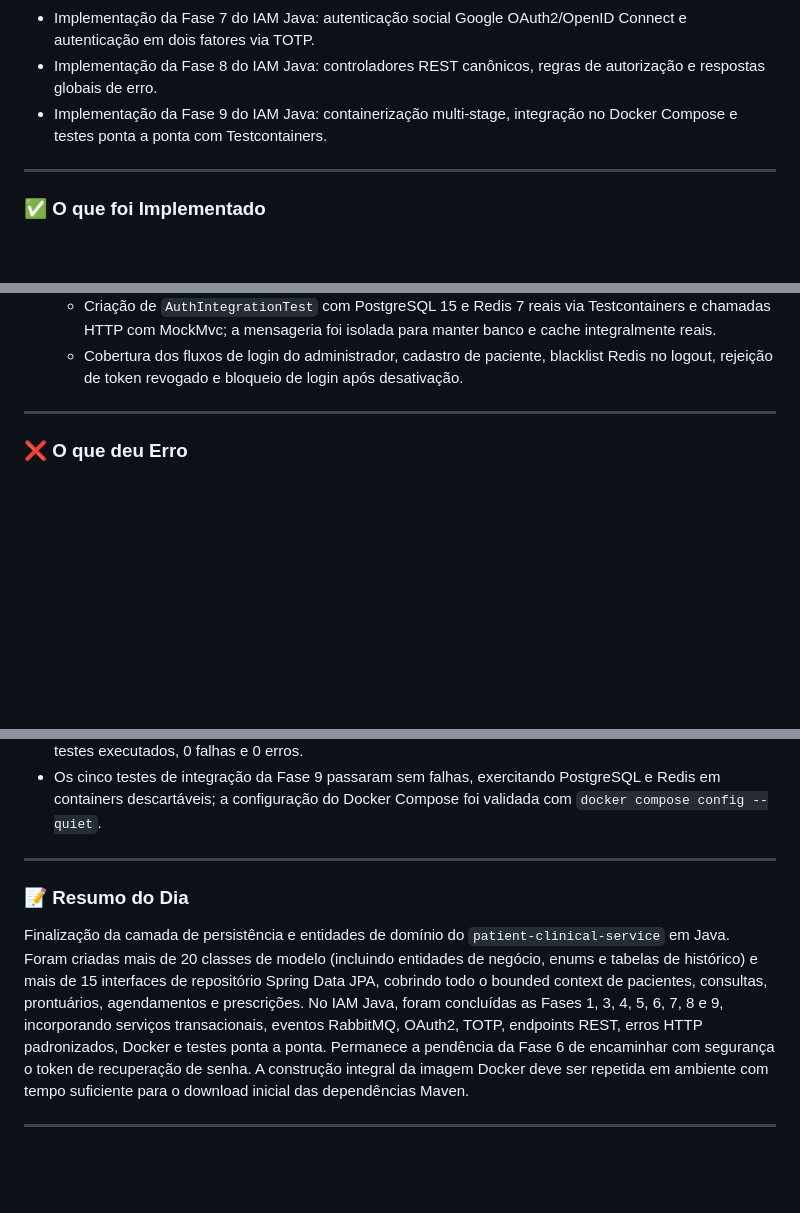
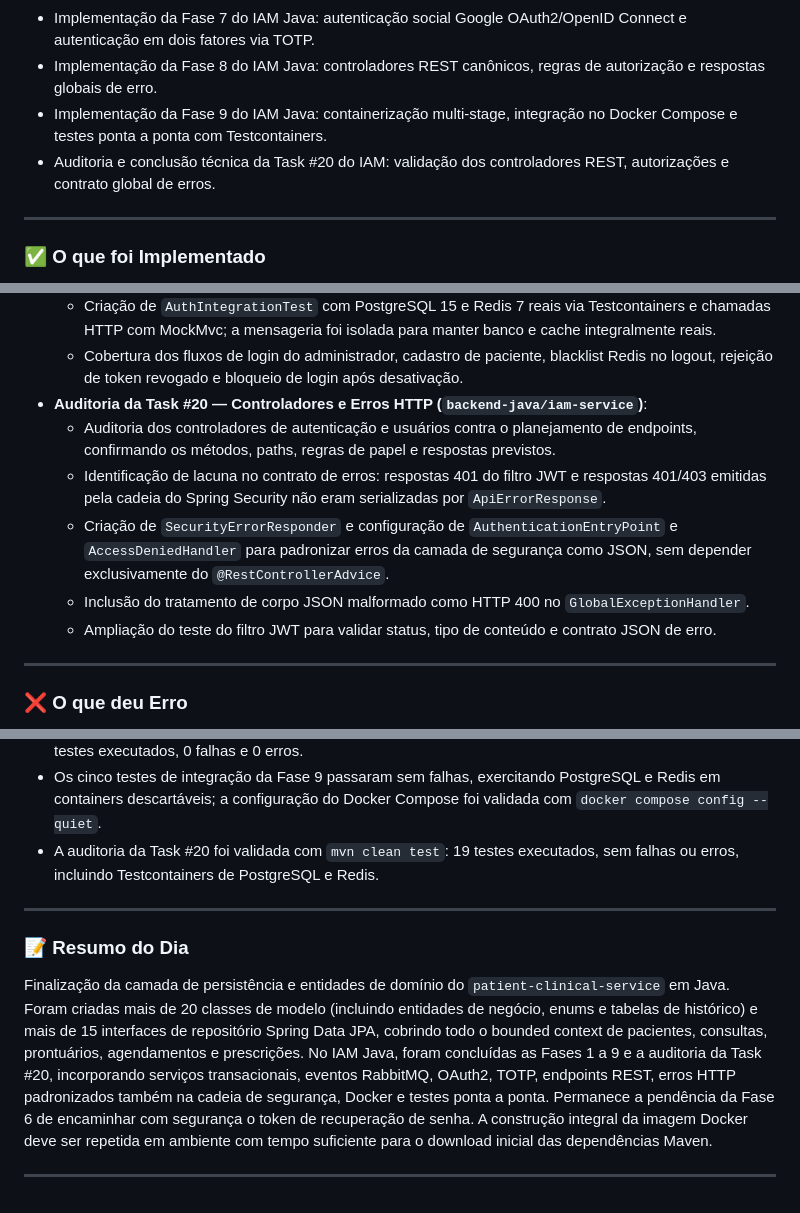
Before and after one commit to Carlos-Eduardo-Suassuna-Santiago/PROMPTUARIO_CORPORATIVO, a Markdown page: DIARIO_DE_BORDO.md, 3 parts joined by grey strips. GitHub-like rendering; blank space fills up the shorter version.

Commit message:
docs: registra auditoria da task 20 do iam

```diff
--- a/DIARIO_DE_BORDO.md
+++ b/DIARIO_DE_BORDO.md
@@ -157,6 +157,7 @@ Dia focado no avanço da camada de persistência e segurança do ecossistema Jav
 - Implementação da Fase 7 do IAM Java: autenticação social Google OAuth2/OpenID Connect e autenticação em dois fatores via TOTP.
 - Implementação da Fase 8 do IAM Java: controladores REST canônicos, regras de autorização e respostas globais de erro.
 - Implementação da Fase 9 do IAM Java: containerização multi-stage, integração no Docker Compose e testes ponta a ponta com Testcontainers.
+- Auditoria e conclusão técnica da Task #20 do IAM: validação dos controladores REST, autorizações e contrato global de erros.
 
 ---
 
@@ -230,6 +231,12 @@ Dia focado no avanço da camada de persistência e segurança do ecossistema Jav
   - Atualização do serviço `iam-service` no Docker Compose para construir o módulo Java, expor `8001:8000` e receber configurações Spring de PostgreSQL, Redis, RabbitMQ e JWT.
   - Criação de `AuthIntegrationTest` com PostgreSQL 15 e Redis 7 reais via Testcontainers e chamadas HTTP com MockMvc; a mensageria foi isolada para manter banco e cache integralmente reais.
   - Cobertura dos fluxos de login do administrador, cadastro de paciente, blacklist Redis no logout, rejeição de token revogado e bloqueio de login após desativação.
+- **Auditoria da Task #20 — Controladores e Erros HTTP (`backend-java/iam-service`)**:
+  - Auditoria dos controladores de autenticação e usuários contra o planejamento de endpoints, confirmando os métodos, paths, regras de papel e respostas previstos.
+  - Identificação de lacuna no contrato de erros: respostas 401 do filtro JWT e respostas 401/403 emitidas pela cadeia do Spring Security não eram serializadas por `ApiErrorResponse`.
+  - Criação de `SecurityErrorResponder` e configuração de `AuthenticationEntryPoint` e `AccessDeniedHandler` para padronizar erros da camada de segurança como JSON, sem depender exclusivamente do `@RestControllerAdvice`.
+  - Inclusão do tratamento de corpo JSON malformado como HTTP 400 no `GlobalExceptionHandler`.
+  - Ampliação do teste do filtro JWT para validar status, tipo de conteúdo e contrato JSON de erro.
 
 ---
 
@@ -262,12 +270,13 @@ Dia focado no avanço da camada de persistência e segurança do ecossistema Jav
 - A suíte do IAM passou a ter 14 testes, todos concluídos com sucesso, cobrindo também o fluxo local de TOTP.
 - A suíte completa do IAM continuou aprovada após os controladores e o tratamento de exceções, com 14 testes executados, 0 falhas e 0 erros.
 - Os cinco testes de integração da Fase 9 passaram sem falhas, exercitando PostgreSQL e Redis em containers descartáveis; a configuração do Docker Compose foi validada com `docker compose config --quiet`.
+- A auditoria da Task #20 foi validada com `mvn clean test`: 19 testes executados, sem falhas ou erros, incluindo Testcontainers de PostgreSQL e Redis.
 
 ---
 
 ### 📝 Resumo do Dia
 
-Finalização da camada de persistência e entidades de domínio do `patient-clinical-service` em Java. Foram criadas mais de 20 classes de modelo (incluindo entidades de negócio, enums e tabelas de histórico) e mais de 15 interfaces de repositório Spring Data JPA, cobrindo todo o bounded context de pacientes, consultas, prontuários, agendamentos e prescrições. No IAM Java, foram concluídas as Fases 1, 3, 4, 5, 6, 7, 8 e 9, incorporando serviços transacionais, eventos RabbitMQ, OAuth2, TOTP, endpoints REST, erros HTTP padronizados, Docker e testes ponta a ponta. Permanece a pendência da Fase 6 de encaminhar com segurança o token de recuperação de senha. A construção integral da imagem Docker deve ser repetida em ambiente com tempo suficiente para o download inicial das dependências Maven.
+Finalização da camada de persistência e entidades de domínio do `patient-clinical-service` em Java. Foram criadas mais de 20 classes de modelo (incluindo entidades de negócio, enums e tabelas de histórico) e mais de 15 interfaces de repositório Spring Data JPA, cobrindo todo o bounded context de pacientes, consultas, prontuários, agendamentos e prescrições. No IAM Java, foram concluídas as Fases 1 a 9 e a auditoria da Task #20, incorporando serviços transacionais, eventos RabbitMQ, OAuth2, TOTP, endpoints REST, erros HTTP padronizados também na cadeia de segurança, Docker e testes ponta a ponta. Permanece a pendência da Fase 6 de encaminhar com segurança o token de recuperação de senha. A construção integral da imagem Docker deve ser repetida em ambiente com tempo suficiente para o download inicial das dependências Maven.
 
 ---
 
```
Also changed, not shown: other parts of DIARIO_DE_BORDO.md (+1 -0 lines).
